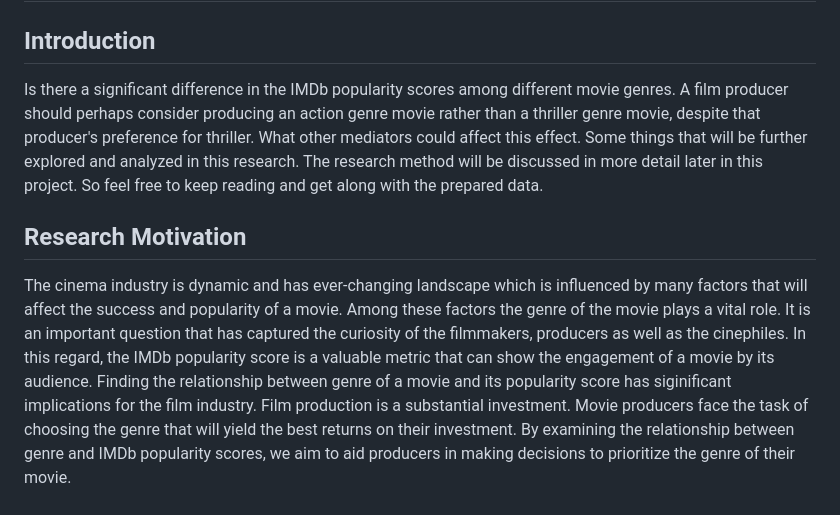
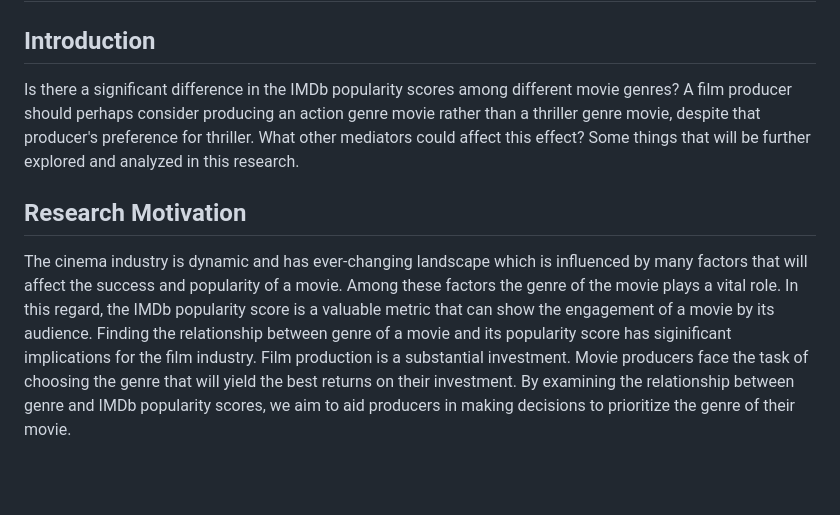
Before and after one commit to course-dprep/MovieGenre_IMDbAnalysis, a Markdown page: README.md, the part around the change. Drawn GitHub-style; blank space fills up the shorter version.

```diff
--- a/README.md
+++ b/README.md
@@ -1,9 +1,9 @@
 # What is the effect of a genre of a movie to the IMDb popularity score?
 ## Introduction
-Is there a significant difference in the IMDb popularity scores among different movie genres. A film producer should perhaps consider producing an action genre movie rather than a thriller genre movie, despite that producer's preference for thriller. What other mediators could affect this effect. Some things that will be further explored and analyzed in this research. The research method will be discussed in more detail later in this project. So feel free to keep reading and get along with the prepared data.
+Is there a significant difference in the IMDb popularity scores among different movie genres? A film producer should perhaps consider producing an action genre movie rather than a thriller genre movie, despite that producer's preference for thriller. What other mediators could affect this effect? Some things that will be further explored and analyzed in this research.
 
 ## Research Motivation
-The cinema industry is dynamic and has ever-changing landscape which is influenced by many factors that will  affect the success and popularity of a movie. Among these factors the genre of the movie plays a vital role. It is an important question that has captured the curiosity of the filmmakers, producers as well as the cinephiles. In this regard, the IMDb popularity score is a valuable metric that can show the engagement of a movie by its audience. Finding the relationship between genre of a movie and its popularity score has siginificant implications for the film industry.
+The cinema industry is dynamic and has ever-changing landscape which is influenced by many factors that will  affect the success and popularity of a movie. Among these factors the genre of the movie plays a vital role. In this regard, the IMDb popularity score is a valuable metric that can show the engagement of a movie by its audience. Finding the relationship between genre of a movie and its popularity score has siginificant implications for the film industry.
 Film production is a substantial investment. Movie producers face the task of choosing the genre that will yield the best returns on their investment. By examining the relationship between genre and IMDb popularity scores, we aim to aid producers in making decisions to prioritize the genre of their movie.
 
 ## Methods and Results
```
